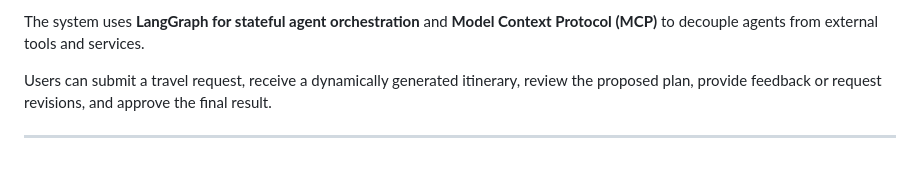
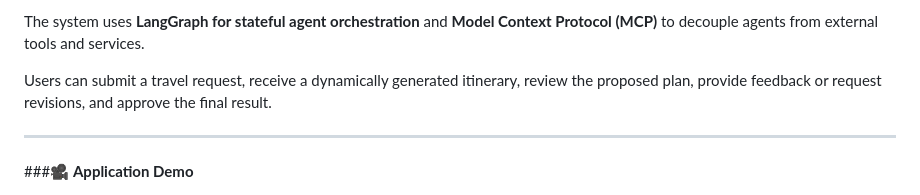
Before and after one commit to hemachithrav/TripBuddy-A-MultiAgent-Travel-Planner-with-Langgraph, a Markdown page: README.md, the part around one of its changes. Drawn GitHub-style; blank space fills up the shorter version.

```diff
--- a/README.md
+++ b/README.md
@@ -15,4 +15,5 @@ The system uses **LangGraph for stateful agent orchestration** and **Model Conte
 Users can submit a travel request, receive a dynamically generated itinerary, review the proposed plan, provide feedback or request revisions, and approve the final result.
 
 ---
+###🎥 **Application Demo**
 
```
Also changed, not shown: other parts of README.md (+3 -0 lines).
